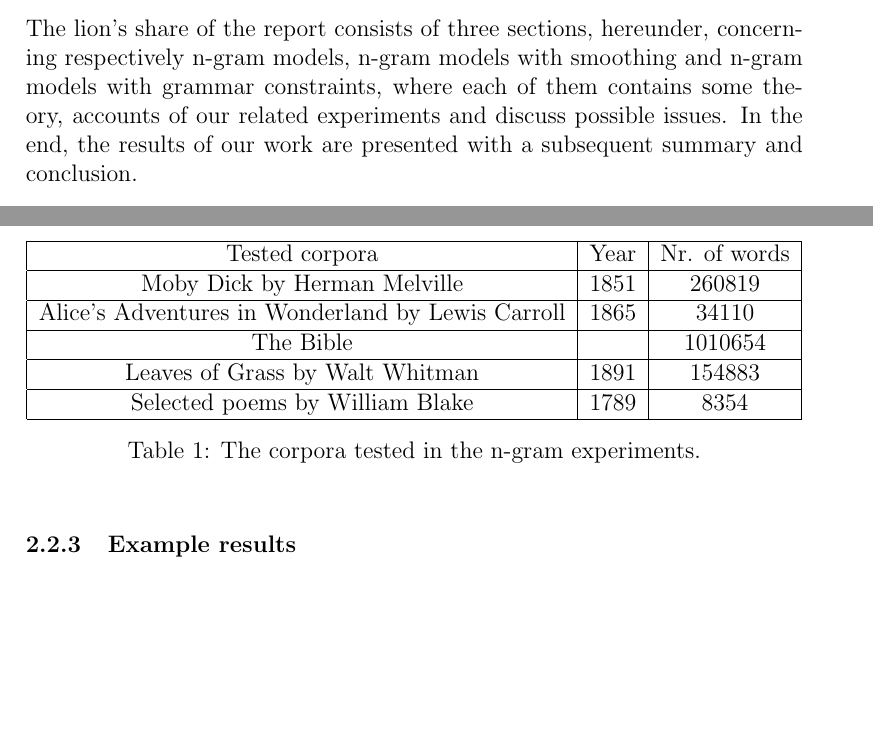
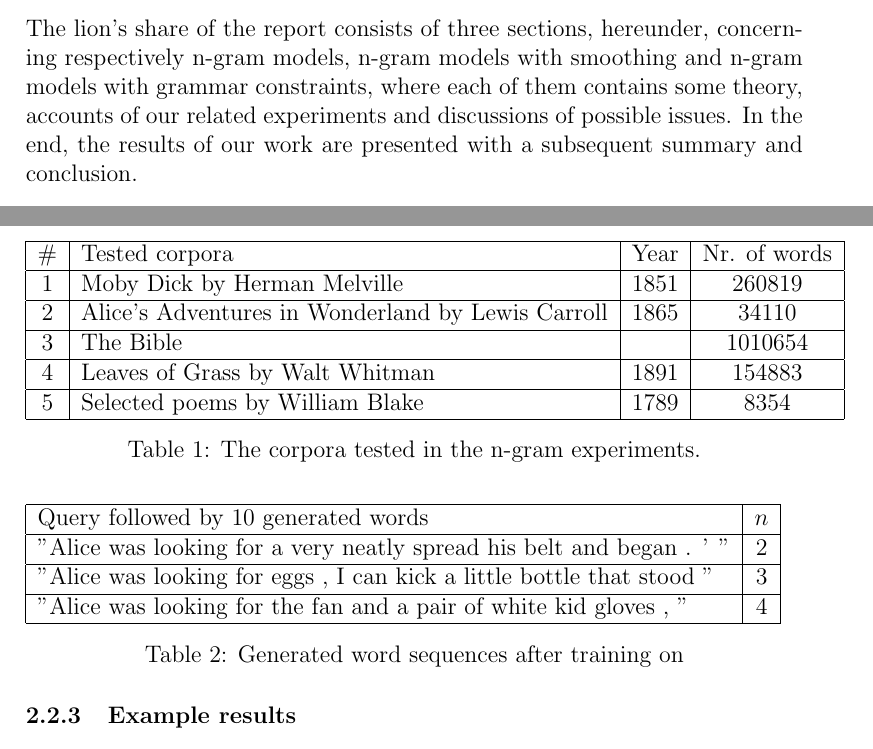
Before and after one commit to sofiabroome/wordpredictor, a LaTeX paper (latex/ai15-report-template.tex): two parts of pages 4 and 6 of 9, joined at a grey line, cut so that both start at the same text, the shorter picture padded with empty space. Compiled offline with pdfLaTeX.

Commit message:
added some tables to report

```diff
--- a/latex/ai15-report-template.tex
+++ b/latex/ai15-report-template.tex
@@ -88,7 +88,7 @@ In what follows we will explore n-gram models of varying degrees on dito corpora
 What should we write here?
 
 \subsection{Outline}
-The lion's share of the report consists of three sections, hereunder, concerning respectively n-gram models, n-gram models with smoothing and n-gram models with grammar constraints, where each of them contains some theory, accounts of our related experiments and discuss possible issues. In the end, the results of our work are presented with a subsequent summary and conclusion.
+The lion's share of the report consists of three sections, hereunder, concerning respectively n-gram models, n-gram models with smoothing and n-gram models with grammar constraints, where each of them contains some theory, accounts of our related experiments and discussions of possible issues. In the end, the results of our work are presented with a subsequent summary and conclusion.
 
 %%%%%%%%%%%%%%%%%%%%%%%%%%%%%%%%%%%%%%%%%%%%%%%%%%%%%%%%%%%%%
 %%%%%%%%%%%%%%%%%%%%%%%%%%%%%%%%%%%%%%%%%%%%%%%%%%%%%%%%%%%%%
@@ -123,14 +123,14 @@ If n is too low, the predictor works really bad because one or two words might n
 See \ref{tab:corpora1} for a table of our tested corpora.
 \begin{table}
 \begin{center}
-\begin{tabular}{|c|c|c|}
+\begin{tabular}{|c|l|c|c|}
 \hline
-Tested corpora & Year & Nr. of words \\ \hline
-Moby Dick by Herman Melville & 1851 & 260819\\ \hline
-Alice's Adventures in Wonderland by Lewis Carroll & 1865 & 34110 \\ \hline
-The Bible & & 1010654 \\ \hline
-Leaves of Grass by Walt Whitman & 1891 & 154883\\ \hline
-Selected poems by William Blake & 1789 & 8354 \\ \hline
+\# & Tested corpora & Year & Nr. of words\\ \hline
+1 & Moby Dick by Herman Melville & 1851 & 260819\\ \hline
+2 & Alice's Adventures in Wonderland by Lewis Carroll & 1865 & 34110 \\ \hline
+3 & The Bible & & 1010654 \\ \hline
+4 & Leaves of Grass by Walt Whitman & 1891 & 154883\\ \hline
+5 & Selected poems by William Blake & 1789 & 8354 \\ \hline
 \end{tabular}
 \caption{The corpora tested in the n-gram experiments.}
 \label{tab:corpora1}
@@ -138,6 +138,21 @@ Selected poems by William Blake & 1789 & 8354 \\ \hline
 \end{table}
 
 \subsubsection{Example results}
+
+\begin{table}
+%\begin{center}
+\begin{tabular}{| l |c|}
+\hline
+Query followed by 10 generated words & $n$ \\ \hline
+"Alice was looking for a very neatly spread his belt and began . ' " & 2\\ \hline
+"Alice was looking for eggs , I can kick a little bottle that stood "& 3 \\ \hline
+"Alice was looking for the fan and a pair of white kid gloves , " & 4 \\ \hline
+\end{tabular}
+\caption{ Generated word sequences after training on}
+\label{tab:corpora1}
+%\end{center}
+\end{table}
+
 
 
 \subsection{Issues}
```
Also changed, not shown: 1 other file.
